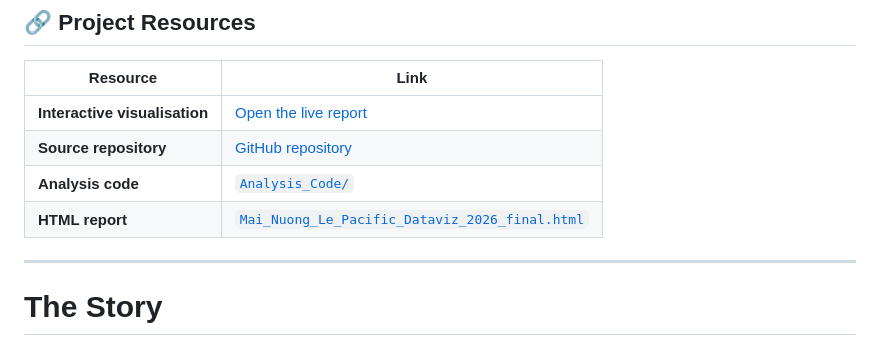
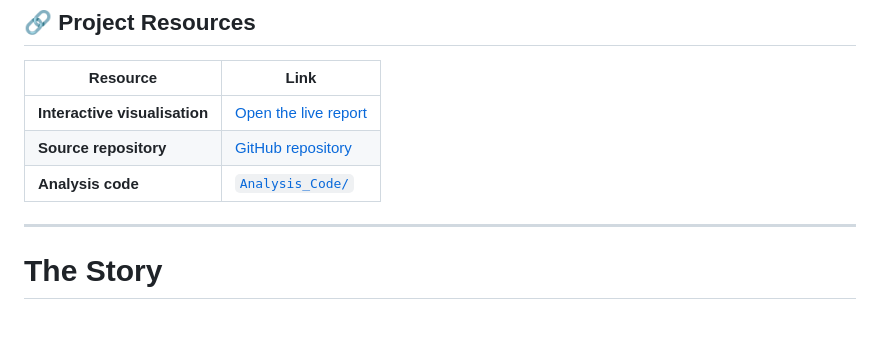
Before and after one commit to nuong-le/pacific-dataviz-2026, a Markdown page: README.md, the part around the change. Rendered like a GitHub page.

```diff
--- a/README.md
+++ b/README.md
@@ -33,7 +33,6 @@ The interactive story brings together:
 | **Interactive visualisation** | [Open the live report](https://nuong-le.github.io/pacific-dataviz-2026/) |
 | **Source repository** | [GitHub repository](https://github.com/nuong-le/pacific-dataviz-2026) |
 | **Analysis code** | [`Analysis_Code/`](https://github.com/nuong-le/pacific-dataviz-2026/tree/main/Analysis_Code) |
-| **HTML report** | [`Mai_Nuong_Le_Pacific_Dataviz_2026_final.html`](https://github.com/nuong-le/pacific-dataviz-2026/blob/main/Mai_Nuong_Le_Pacific_Dataviz_2026_final.html) |
 
 ---
 
```
